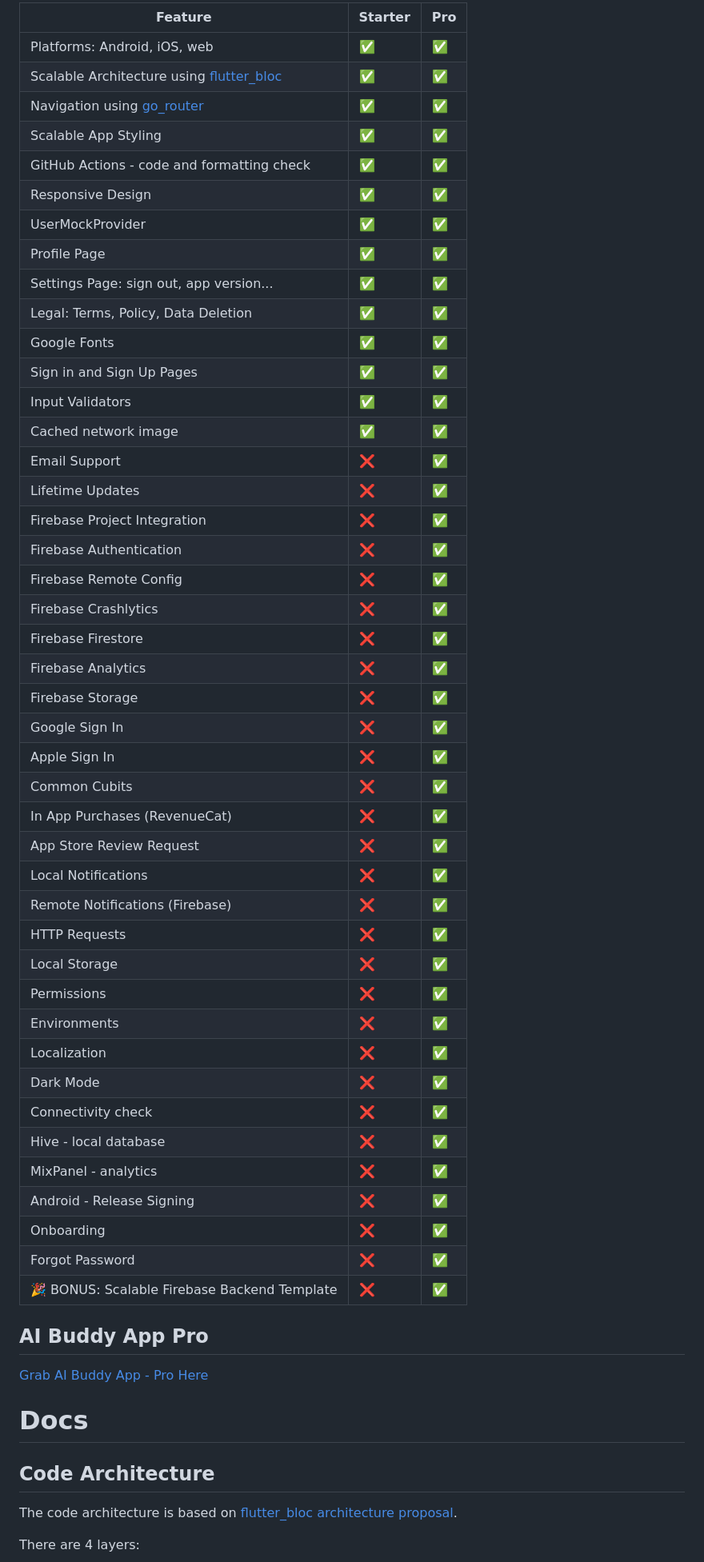
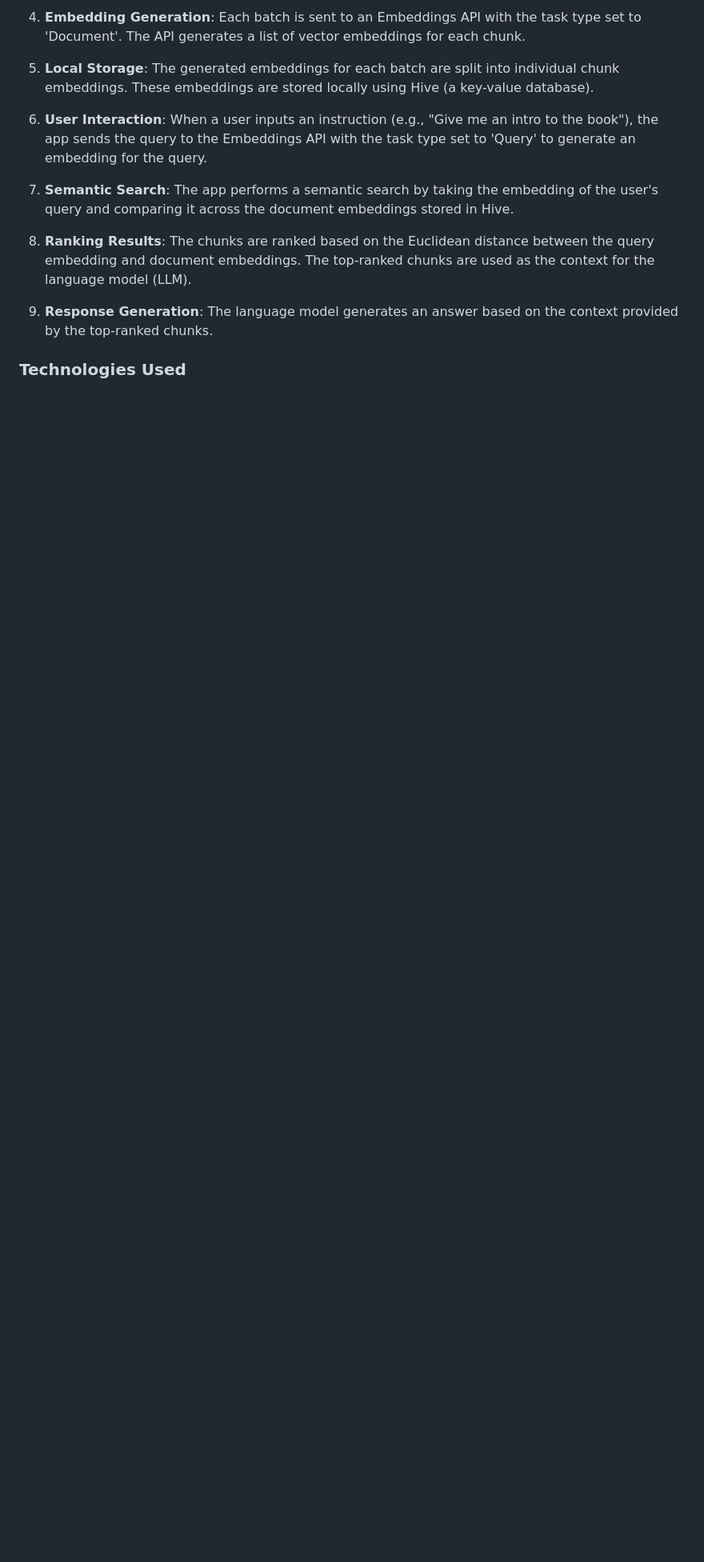
Before and after one commit to yatendra2001/ai_buddy, a Markdown page: README.md, the part around one of its changes. Shown at 80% size. Rendered like a GitHub page; blank space fills up the shorter version.

```diff
--- a/README.md
+++ b/README.md
@@ -65,60 +52,15 @@ You can find me on:
 
-| Feature                                                              | Starter | Pro |
-|----------------------------------------------------------------------|---------|-----|
-| Platforms: Android, iOS, web                                         | ✅       | ✅   |
-| Scalable Architecture using [flutter_bloc](https://bloclibrary.dev/) | ✅       | ✅   |
-| Navigation using [go_router](https://pub.dev/packages/go_router)     | ✅       | ✅   |
-| Scalable App Styling                                                 | ✅       | ✅   |
-| GitHub Actions - code and formatting check                           | ✅       | ✅   |
-| Responsive Design                                                    | ✅       | ✅   |
-| UserMockProvider                                                     | ✅       | ✅   |
-| Profile Page                                                         | ✅       | ✅   |
-| Settings Page: sign out, app version...                              | ✅       | ✅   |
-| Legal: Terms, Policy, Data Deletion                                  | ✅       | ✅   |
-| Google Fonts                                                         | ✅       | ✅   |
-| Sign in and Sign Up Pages                                            | ✅       | ✅   |
-| Input Validators                                                     | ✅       | ✅   |
-| Cached network image                                                 | ✅       | ✅   |
-| Email Support                                                        | ❌       | ✅   |
-| Lifetime Updates                                                     | ❌       | ✅   |
-| Firebase Project Integration                                         | ❌       | ✅   |
-| Firebase Authentication                                              | ❌       | ✅   |
-| Firebase Remote Config                                               | ❌       | ✅   |
-| Firebase Crashlytics                                                 | ❌       | ✅   |
-| Firebase Firestore                                                   | ❌       | ✅   |
-| Firebase Analytics                                                   | ❌       | ✅   |
-| Firebase Storage                                                     | ❌       | ✅   |
-| Google Sign In                                                       | ❌       | ✅   |
-| Apple Sign In                                                        | ❌       | ✅   |
-| Common Cubits                                                        | ❌       | ✅   |
-| In App Purchases (RevenueCat)                                        | ❌       | ✅   |
-| App Store Review Request                                             | ❌       | ✅   |
-| Local Notifications                                                  | ❌       | ✅   |
-| Remote Notifications (Firebase)                                      | ❌       | ✅   |
-| HTTP Requests                                                        | ❌       | ✅   |
-| Local Storage                                                        | ❌       | ✅   |
-| Permissions                                                          | ❌       | ✅   |
-| Environments                                                         | ❌       | ✅   |
-| Localization                                                         | ❌       | ✅   |
-| Dark Mode                                                            | ❌       | ✅   |
-| Connectivity check                                                   | ❌       | ✅   |
-| Hive - local database                                                | ❌       | ✅   |
-| MixPanel - analytics                                                 | ❌       | ✅   |
-| Android - Release Signing                                            | ❌       | ✅   |
-| Onboarding                                                           | ❌       | ✅   |
-| Forgot Password                                                      | ❌       | ✅   |
-| 🎉 BONUS: Scalable Firebase Backend Template                         | ❌       | ✅   |
+4. **Embedding Generation**: Each batch is sent to an Embeddings API with the task type set to 'Document'. The API generates a list of vector embeddings for each chunk.
 
-## AI Buddy App Pro
+5. **Local Storage**: The generated embeddings for each batch are split into individual chunk embeddings. These embeddings are stored locally using Hive (a key-value database).
 
-[Grab AI Buddy App - Pro Here](https://AIBuddy.com/)
+6. **User Interaction**: When a user inputs an instruction (e.g., "Give me an intro to the book"), the app sends the query to the Embeddings API with the task type set to 'Query' to generate an embedding for the query.
 
-# Docs
+7. **Semantic Search**: The app performs a semantic search by taking the embedding of the user's query and comparing it across the document embeddings stored in Hive.
 
-## Code Architecture
+8. **Ranking Results**: The chunks are ranked based on the Euclidean distance between the query embedding and document embeddings. The top-ranked chunks are used as the context for the language model (LLM).
 
-The code architecture is based on
-[flutter_bloc architecture proposal](https://bloclibrary.dev/#/architecture).
+9. **Response Generation**: The language model generates an answer based on the context provided by the top-ranked chunks.
 
-There are 4 layers:
+### Technologies Used
 
```
Also changed, not shown: other parts of README.md (+97 -130 lines).
